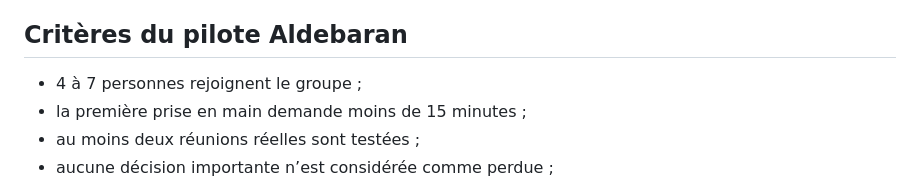
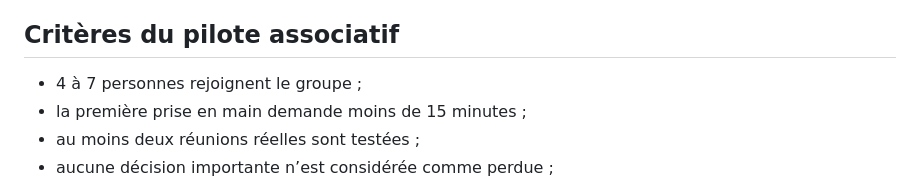
Before and after one commit to jasmin-abernathy/verger-associations, a Markdown page: docs/MVP.md, the part around the change. Rendered like a GitHub page.

Commit message:
docs: generalize pilot acceptance criteria

```diff
--- a/docs/MVP.md
+++ b/docs/MVP.md
@@ -45,7 +45,7 @@ Le module reste neutre sur la méthode de décision. L’adoption d’une propos
 - l’état déjà reçu reste consultable hors connexion ;
 - les tests automatisés du modèle et du paquet réussissent.
 
-## Critères du pilote Aldebaran
+## Critères du pilote associatif
 
 - 4 à 7 personnes rejoignent le groupe ;
 - la première prise en main demande moins de 15 minutes ;
```
